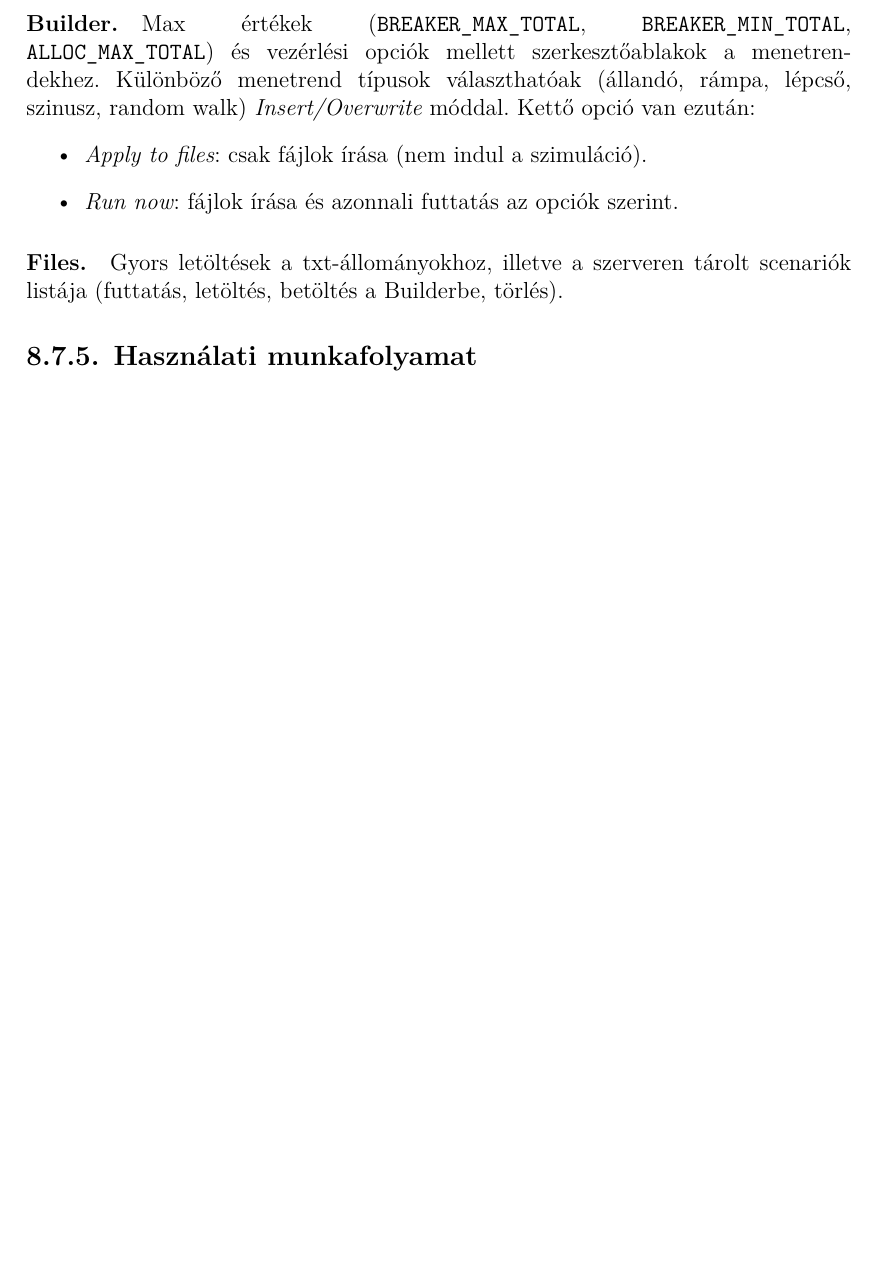
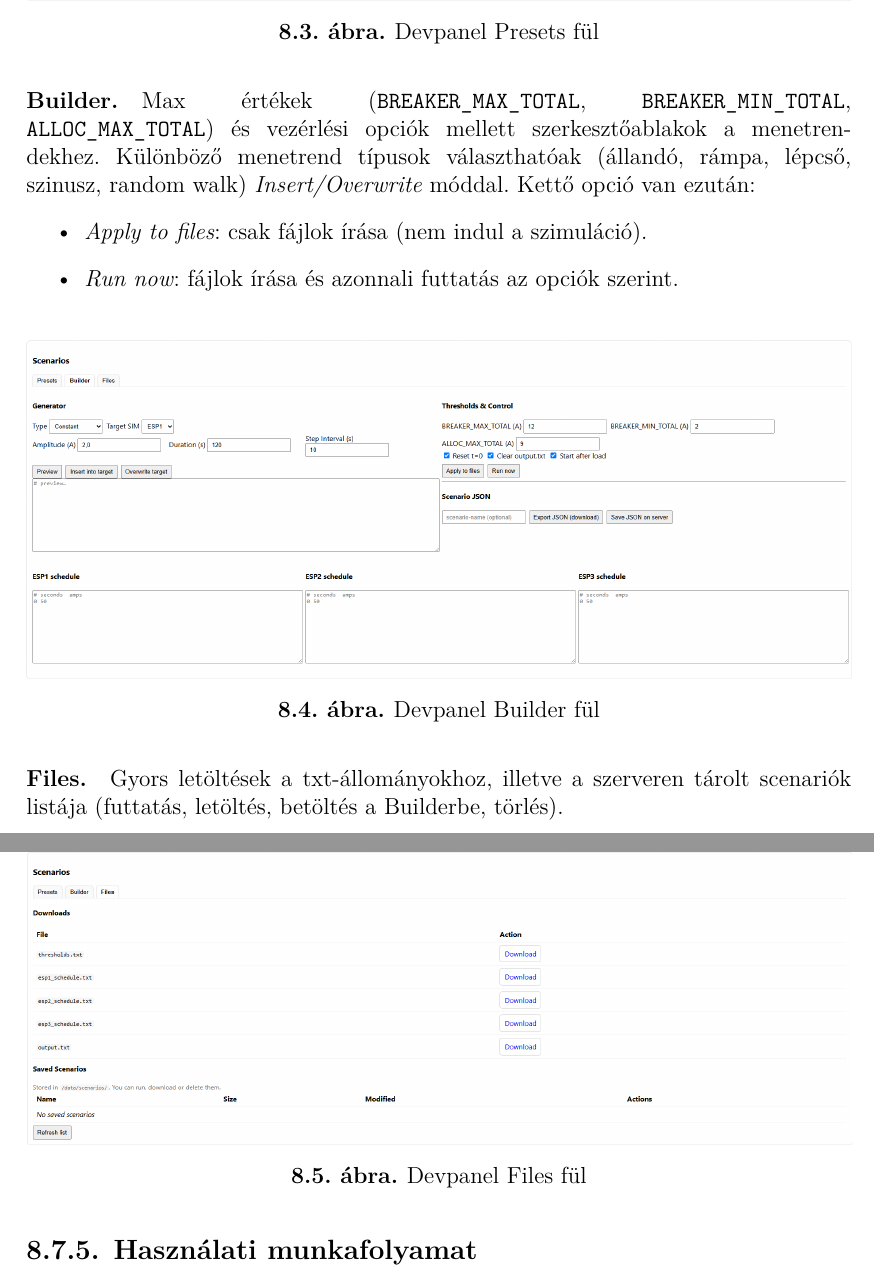
Before and after one commit to gabor122000/Dipterv_Latex, a LaTeX thesis (thesis.tex, which reads content/Teszt.tex): part of page 42 of 51 before the commit and two parts of pages 42 and 43 of 52 after it, the two joined at a grey line, cut at the place of the change, the shorter picture padded with empty space. Compiled offline with XeLaTeX.

Commit message:
fevpanel fülek képek

```diff
--- a/content/Teszt.tex
+++ b/content/Teszt.tex
@@ -355,6 +355,13 @@ A \verb|/api/run_scenario| hívás menete:
 dinamikus újraelosztás, hiszterézis, STOPPED invariánsok) Ezek futtathatóak az említett opciókkal:
 \emph{Reset t=0}, \emph{Clear output.txt}, \emph{Start after load}. Külső JSON is betölthető/futtatható.
 
+\begin{figure}[H]
+    \centering
+    \includegraphics[width=1\textwidth]{figures/devpanel presets.png}
+    \caption{Devpanel Presets fül}
+    \label{fig:devpanel presets}
+\end{figure}
+
 \paragraph{Builder.} Max értékek (\texttt{BREAKER\_MAX\_TOTAL}, \texttt{BREAKER\_MIN\_TOTAL},
 \texttt{ALLOC\_MAX\_TOTAL}) és vezérlési opciók mellett szerkesztőablakok a
 menetrendekhez. Különböző menetrend típusok választhatóak
@@ -365,8 +372,22 @@ Kettő opció van ezután:
   \item \emph{Run now}: fájlok írása és azonnali futtatás az opciók szerint.
 \end{itemize}
 
+\begin{figure}[H]
+    \centering
+    \includegraphics[width=1\textwidth]{figures/devpanel builder.png}
+    \caption{Devpanel Builder fül}
+    \label{fig:devpanel builder}
+\end{figure}
+
 \paragraph{Files.} Gyors letöltések a txt-állományokhoz, illetve a szerveren tárolt
 scenariók listája (futtatás, letöltés, betöltés a Builderbe, törlés).
+
+\begin{figure}[H]
+    \centering
+    \includegraphics[width=1\textwidth]{figures/devpanel_files.png}
+    \caption{Devpanel Files fül}
+    \label{fig:devpanel}
+\end{figure}
 
 \subsection{Használati munkafolyamat}
 A kipróbáláshoz javasolt lépések folyamata:
```
Also changed, not shown: figures/devpanel builder.png (added), figures/devpanel presets.png (added), figures/devpanel_files.png (added), thesis.pdf, content/Teszt.tex (2 more changed lines).
